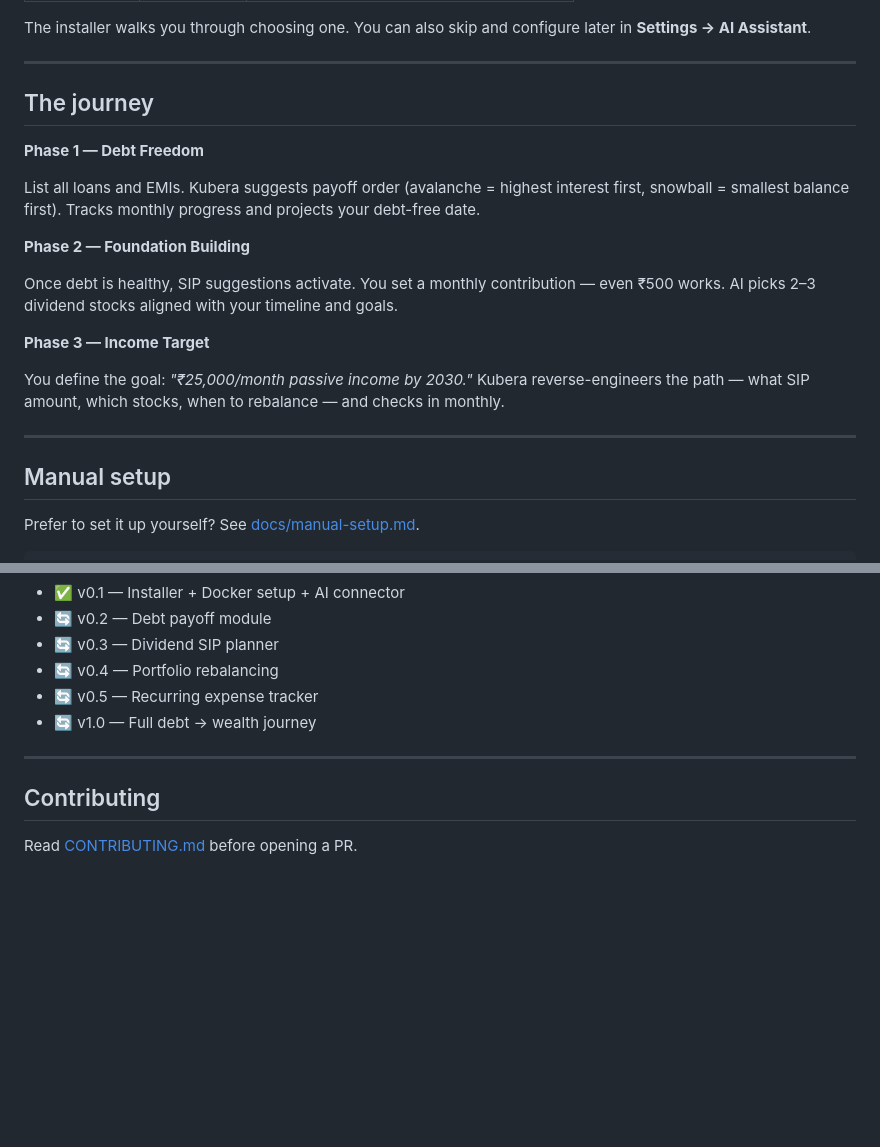
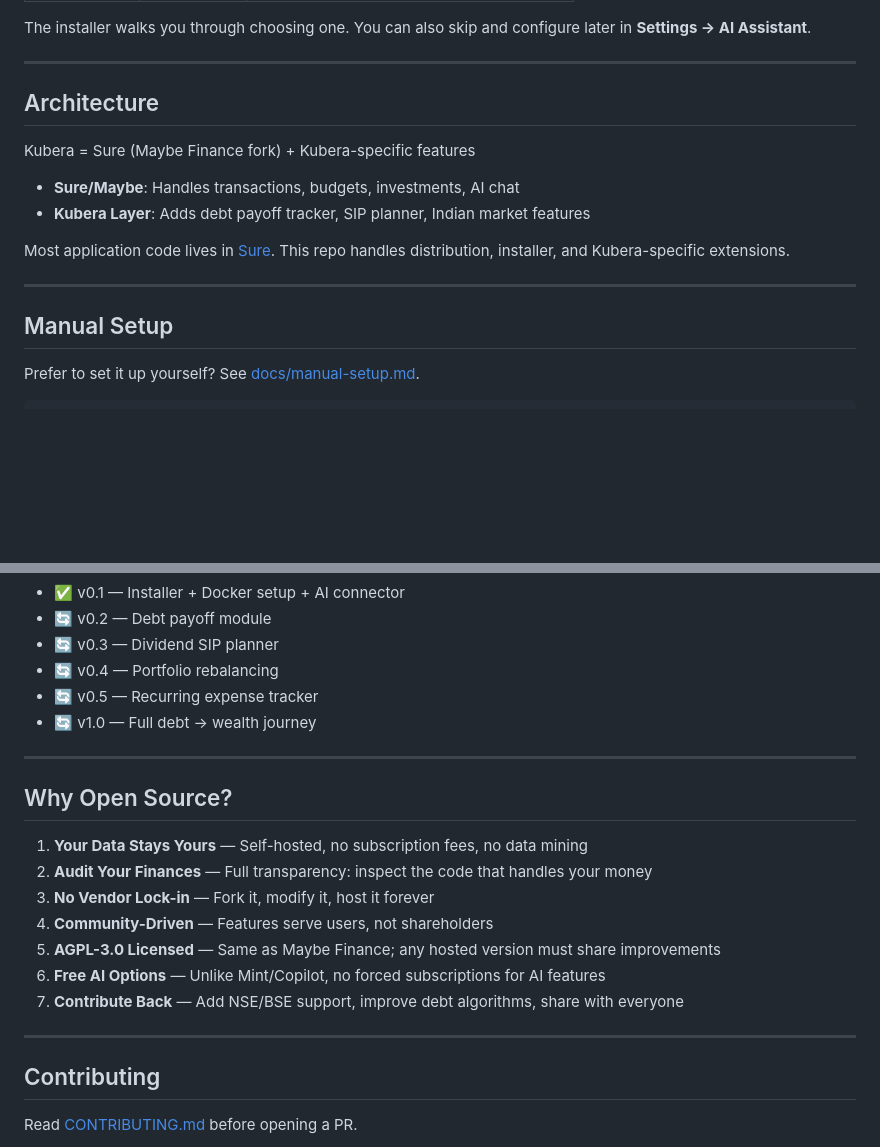
Before and after one commit to sdachary/kubera, a Markdown page: README.md, 2 parts joined by grey strips. GitHub-like rendering; blank space fills up the shorter version.

```diff
--- a/README.md
+++ b/README.md
@@ -97,23 +130,18 @@ The installer walks you through choosing one. You can also skip and configure la
 
 ---
 
-## The journey
+## Architecture
 
-**Phase 1 — Debt Freedom**
+Kubera = Sure (Maybe Finance fork) + Kubera-specific features
 
-List all loans and EMIs. Kubera suggests payoff order (avalanche = highest interest first, snowball = smallest balance first). Tracks monthly progress and projects your debt-free date.
+- **Sure/Maybe**: Handles transactions, budgets, investments, AI chat
+- **Kubera Layer**: Adds debt payoff tracker, SIP planner, Indian market features
 
-**Phase 2 — Foundation Building**
-
-Once debt is healthy, SIP suggestions activate. You set a monthly contribution — even ₹500 works. AI picks 2–3 dividend stocks aligned with your timeline and goals.
-
-**Phase 3 — Income Target**
-
-You define the goal: *"₹25,000/month passive income by 2030."* Kubera reverse-engineers the path — what SIP amount, which stocks, when to rebalance — and checks in monthly.
+Most application code lives in [Sure](https://github.com/we-promise/sure). This repo handles distribution, installer, and Kubera-specific extensions.
 
 ---
 
-## Manual setup
+## Manual Setup
 
 Prefer to set it up yourself? See [docs/manual-setup.md](docs/manual-setup.md).
 
@@ -141,6 +169,18 @@ See [docs/roadmap.md](docs/roadmap.md) for the full plan.
 
 ---
 
+## Why Open Source?
+
+1. **Your Data Stays Yours** — Self-hosted, no subscription fees, no data mining
+2. **Audit Your Finances** — Full transparency: inspect the code that handles your money
+3. **No Vendor Lock-in** — Fork it, modify it, host it forever
+4. **Community-Driven** — Features serve users, not shareholders
+5. **AGPL-3.0 Licensed** — Same as Maybe Finance; any hosted version must share improvements
+6. **Free AI Options** — Unlike Mint/Copilot, no forced subscriptions for AI features
+7. **Contribute Back** — Add NSE/BSE support, improve debt algorithms, share with everyone
+
+---
+
 ## Contributing
 
 Read [CONTRIBUTING.md](CONTRIBUTING.md) before opening a PR.
```
Also changed, not shown: other parts of README.md (+44 -11 lines).
